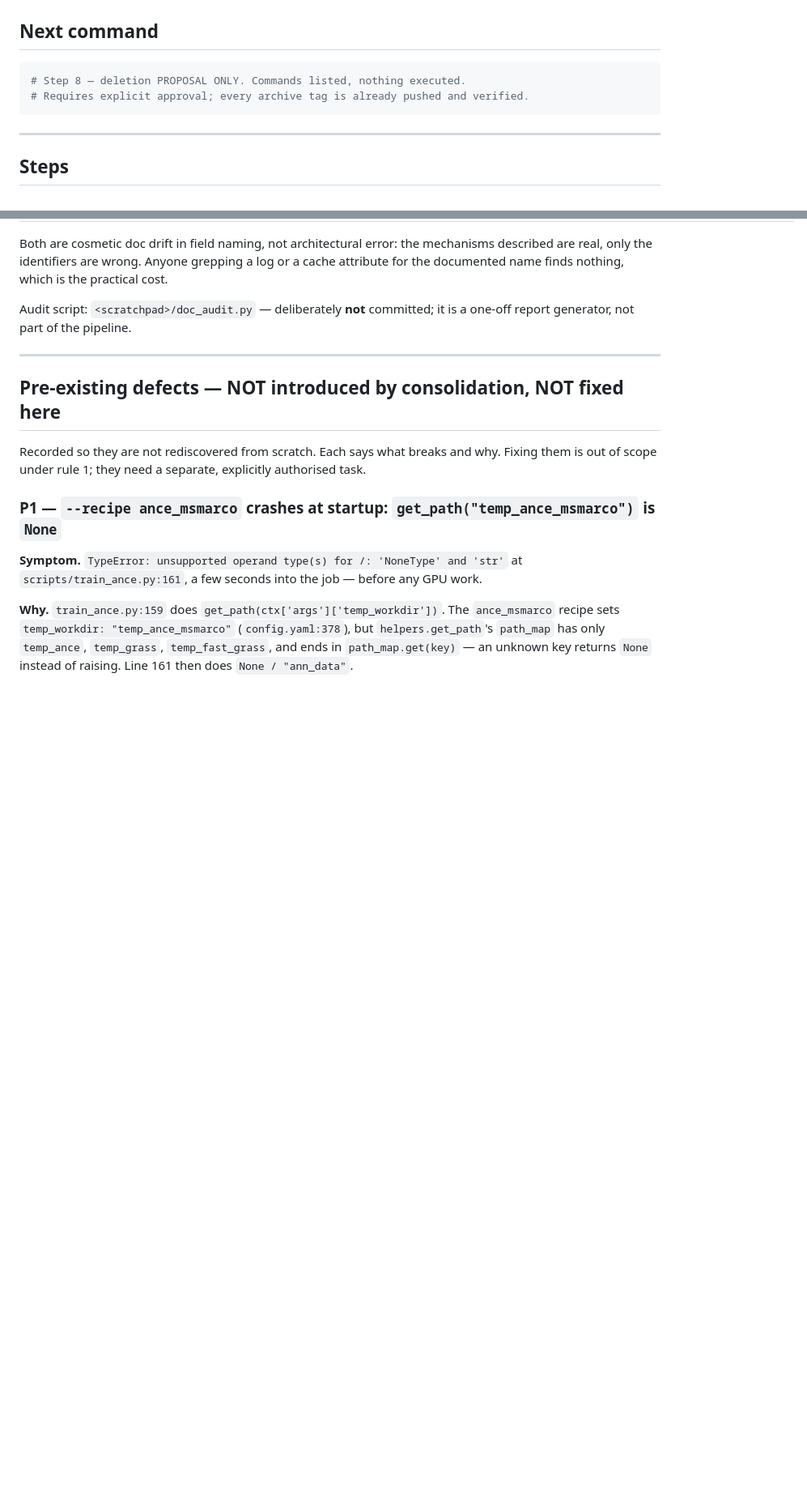
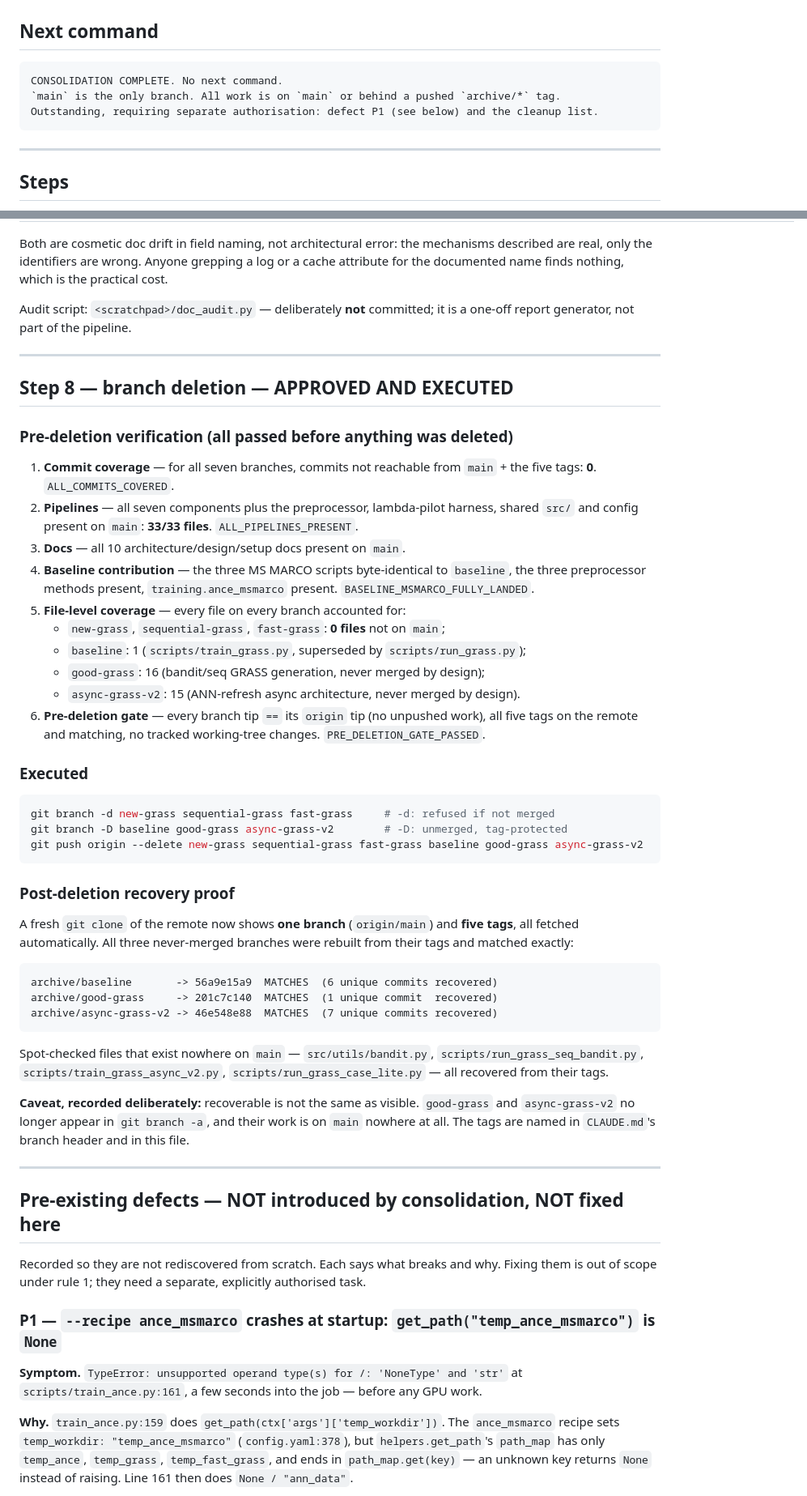
Before and after one commit to Aiman-prog/dense-retrieval-SOTA, a Markdown page: CONSOLIDATION_STATUS.md, 2 parts joined by grey strips. Shown at 81% size. GitHub-like rendering; blank space fills up the shorter version.

````diff
--- a/CONSOLIDATION_STATUS.md
+++ b/CONSOLIDATION_STATUS.md
@@ -10,9 +10,10 @@ Authoritative inputs: `CONSOLIDATION_PROMPT.md` (procedure), `ACCEPTANCE_CRITERI
 
 ## Next command
 
-```bash
-# Step 8 — deletion PROPOSAL ONLY. Commands listed, nothing executed.
-# Requires explicit approval; every archive tag is already pushed and verified.
+```
+CONSOLIDATION COMPLETE. No next command.
+`main` is the only branch. All work is on `main` or behind a pushed `archive/*` tag.
+Outstanding, requiring separate authorisation: defect P1 (see below) and the cleanup list.
 ```
 
 ---
@@ -398,6 +402,57 @@ report generator, not part of the pipeline.
 
 ---
 
+## Step 8 — branch deletion — APPROVED AND EXECUTED
+
+### Pre-deletion verification (all passed before anything was deleted)
+
+1. **Commit coverage** — for all seven branches, commits not reachable from `main` + the five
+   tags: **0**. `ALL_COMMITS_COVERED`.
+2. **Pipelines** — all seven components plus the preprocessor, lambda-pilot harness, shared
+   `src/` and config present on `main`: **33/33 files**. `ALL_PIPELINES_PRESENT`.
+3. **Docs** — all 10 architecture/design/setup docs present on `main`.
+4. **Baseline contribution** — the three MS MARCO scripts byte-identical to `baseline`, the
+   three preprocessor methods present, `training.ance_msmarco` present.
+   `BASELINE_MSMARCO_FULLY_LANDED`.
+5. **File-level coverage** — every file on every branch accounted for:
+   - `new-grass`, `sequential-grass`, `fast-grass`: **0 files** not on `main`;
+   - `baseline`: 1 (`scripts/train_grass.py`, superseded by `scripts/run_grass.py`);
+   - `good-grass`: 16 (bandit/seq GRASS generation, never merged by design);
+   - `async-grass-v2`: 15 (ANN-refresh async architecture, never merged by design).
+6. **Pre-deletion gate** — every branch tip `==` its `origin` tip (no unpushed work), all five
+   tags on the remote and matching, no tracked working-tree changes.
+   `PRE_DELETION_GATE_PASSED`.
+
+### Executed
+
+```bash
+git branch -d new-grass sequential-grass fast-grass     # -d: refused if not merged
+git branch -D baseline good-grass async-grass-v2        # -D: unmerged, tag-protected
+git push origin --delete new-grass sequential-grass fast-grass baseline good-grass async-grass-v2
+```
+
+### Post-deletion recovery proof
+
+A fresh `git clone` of the remote now shows **one branch** (`origin/main`) and **five tags**,
+all fetched automatically. All three never-merged branches were rebuilt from their tags and
+matched exactly:
+
+```
+archive/baseline       -> 56a9e15a9  MATCHES  (6 unique commits recovered)
+archive/good-grass     -> 201c7c140  MATCHES  (1 unique commit  recovered)
+archive/async-grass-v2 -> 46e548e88  MATCHES  (7 unique commits recovered)
+```
+
+Spot-checked files that exist nowhere on `main` — `src/utils/bandit.py`,
+`scripts/run_grass_seq_bandit.py`, `scripts/train_grass_async_v2.py`,
+`scripts/run_grass_case_lite.py` — all recovered from their tags.
+
+**Caveat, recorded deliberately:** recoverable is not the same as visible. `good-grass` and
+`async-grass-v2` no longer appear in `git branch -a`, and their work is on `main` nowhere at
+all. The tags are named in `CLAUDE.md`'s branch header and in this file.
+
+---
+
 ## Pre-existing defects — NOT introduced by consolidation, NOT fixed here
 
 Recorded so they are not rediscovered from scratch. Each says what breaks and why. Fixing them
````
Also changed, not shown: other parts of CONSOLIDATION_STATUS.md (+16 -13 lines), GPU_CHECKLIST.md (added, +274 -0 lines).
